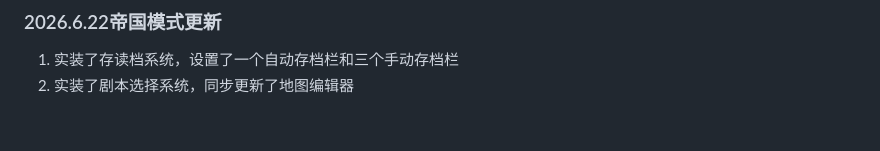
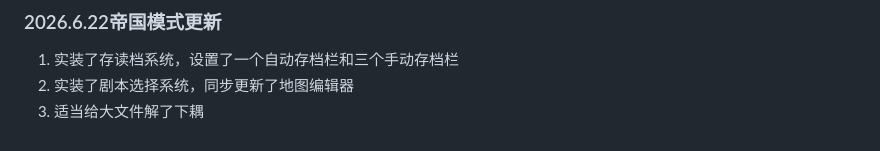
Before and after one commit to 0verDay/nsoc, a Markdown page: README.md, the part around the change. GitHub-like rendering.

```diff
--- a/README.md
+++ b/README.md
@@ -188,3 +188,4 @@ https://github.com/qfwj-lyy/soc
 ### 2026.6.22帝国模式更新
 1. 实装了存读档系统，设置了一个自动存档栏和三个手动存档栏
 2. 实装了剧本选择系统，同步更新了地图编辑器
+3. 适当给大文件解了下耦
```
